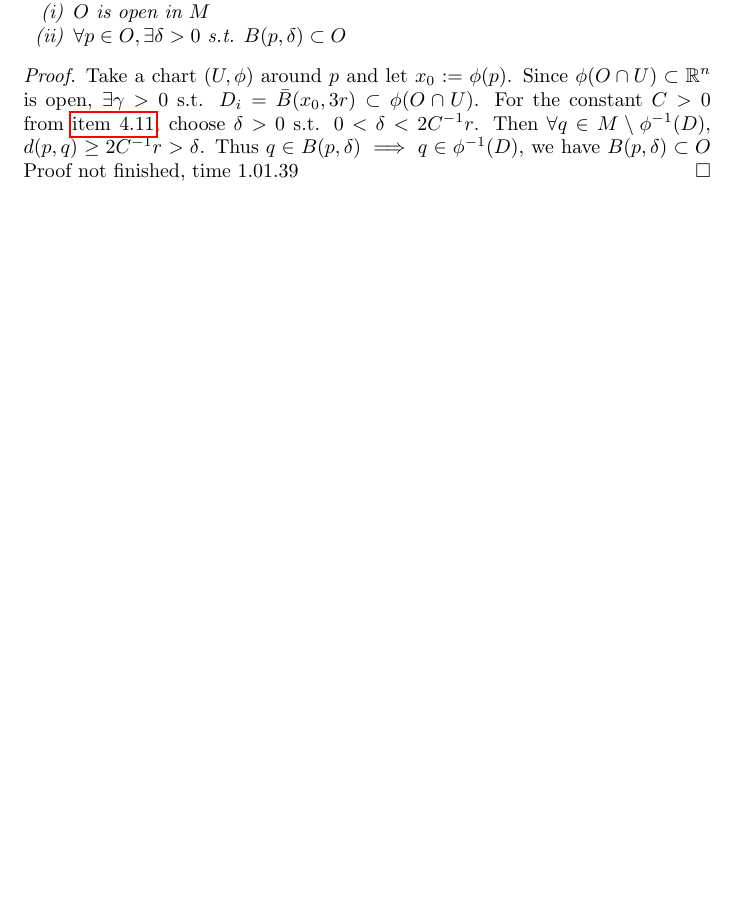
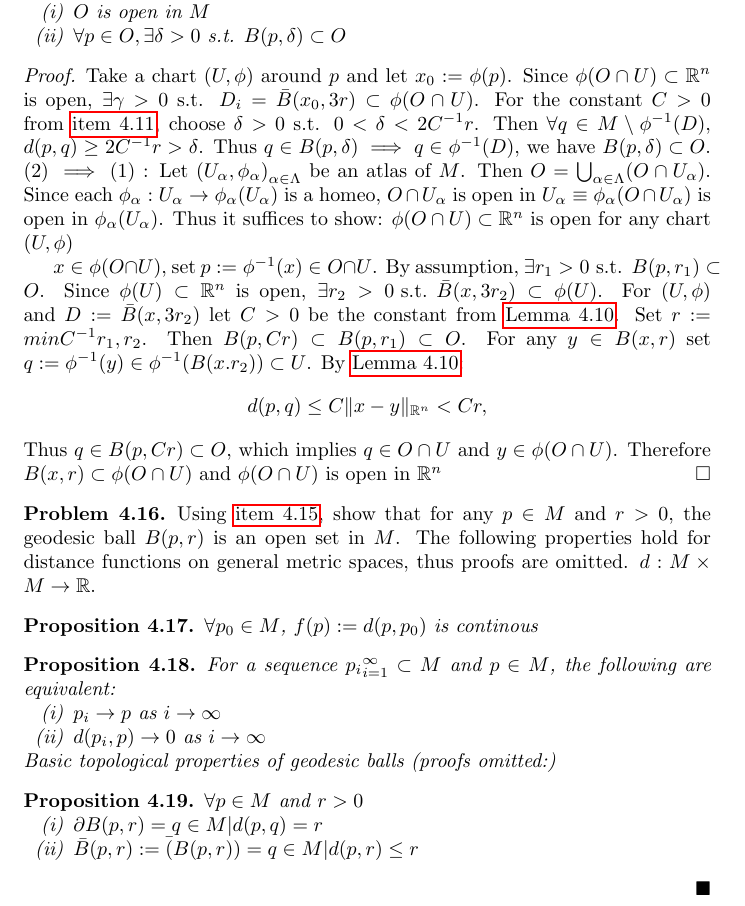
Before and after one commit to dinasl/Geometry, a LaTeX document (main.tex, which reads 5-Riemann_distance_and_geodesic_balls.tex): part of page 19 of 19, cut so that both start at the same text, the shorter picture padded with empty space. Compiled offline with pdfLaTeX.

Commit message:
finished the last 15 minutes of lecture 4

```diff
--- a/5-Riemann_distance_and_geodesic_balls.tex
+++ b/5-Riemann_distance_and_geodesic_balls.tex
@@ -166,6 +166,7 @@ for $\bar{c} := \phi \circ c :[a,b] \rightarrow \mathbb{R}^n$
         \item $O$ is open in $M$
         \item $\forall p \in O, \exists \delta > 0 \text{ s.t. } B(p, \delta) \subset O$
     \end{enumerate}
+    \label{prop:open_in_manifold}
 \end{proposition}
 
 \begin{proof}
@@ -173,6 +174,43 @@ for $\bar{c} := \phi \circ c :[a,b] \rightarrow \mathbb{R}^n$
     $\exists \gamma > 0$ s.t. $D_i = \bar{B}(x_0, 3r) \subset \phi(O \cap U)$. For the constant $C>0$ from \autoref{lemma:distance_in_chart}, choose $\delta >0$ s.t.
     $0 < \delta < 2 C^{-1}r$. Then $\forall q \in M \setminus \phi^{-1}(D),$
     $d(p,q) \geq 2C^{-1}r > \delta$. Thus $q \in B(p, \delta) \implies q \in \phi^{-1}(D)$,
-    we have $B(p,\delta) \subset O$
-    Proof not finished, time 1.01.39
+    we have $B(p,\delta) \subset O$.
+    $(2) \implies (1)$ : Let ${(U_{\alpha}, \phi_{\alpha})}_{\alpha \in \Lambda}$ be an atlas of $M$. Then $O = \bigcup_{\alpha \in \Lambda} (O \cap U_{\alpha})$.
+    Since each $\phi_{\alpha} : U_{\alpha} \to \phi_{\alpha} (U_{\alpha})$ is a homeo,
+    $O \cap U_{\alpha}$ is open in $U_{\alpha} \equiv \phi_{\alpha} (O \cap U_{\alpha})$ is open in $\phi_{\alpha}(U_{\alpha})$.
+    Thus it suffices to show: $\phi (O \cap U) \subset \mathbb{R}^n $ is open for any chart $(U, \phi)$
+
+    $x \in \phi(O \cap U)$, set $p := \phi^{-1}(x) \in O \cap U$. By assumption, $\exists r_1 >0 \text{ s.t. } B(p, r_1) \subset O$.
+    Since $\phi (U) \subset \mathbb{R}^n$ is open, $\exists r_2>0 \text{ s.t. } \bar{B}(x, 3 r_2) \subset \phi(U)$.
+    For $(U, \phi)$ and $D := \bar{B}(x, 3 r_2)$ let $C>0$ be the constant from \autoref{lemma:length_of_curve_in_chart}. Set $r:= min{C^{-1}r_1, r_2}$.
+    Then $B(p, C r) \subset B(p, r_1) \subset O$. For any $y \in B(x, r)$ set $q := \phi^{-1}(y) \in \phi^{-1}(B(x. r_2)) \subset U$. By \autoref{lemma:length_of_curve_in_chart}:
+    \[
+    \begin{aligned}
+        d(p,q) \leq C \| x-y \|_{\mathbb{R}^n} < C r,
+    \end{aligned}
+    \]
+    Thus $q \in B(p, Cr) \subset O$, which implies $q \in O \cap U$ and $y \in \phi(O \cap U)$. Therefore $B(x,r) \subset \phi(O \cap U)$ and $\phi(O \cap U)$ is open in $\mathbb{R}^n$
 \end{proof}
+
+\begin{problem}
+    Using \autoref{prop:open_in_manifold}, show that for any $p \in M$ and $r>0$, the geodesic ball $B(p,r)$ is an open set in $M$.
+    The following properties hold for distance functions on general metric spaces, thus proofs are omitted. $d: M \times M \to \mathbb{R}$.
+    \begin{proposition}
+        $\forall p_0 \in M$, $f(p) := d(p, p_0)$ is continous
+    \end{proposition}
+    \begin{proposition}
+        For a sequence ${p_i}_{i=1}^{\infty} \subset M$ and $p\in M$, the following are equivalent:
+        \begin{enumerate}
+            \item $p_i \to p$ as $i \to \infty$
+            \item $d(p_i, p) \to 0$ as $i \to \infty$
+        \end{enumerate}
+        Basic topological properties of geodesic balls (proofs omitted:)
+    \end{proposition}
+    \begin{proposition}
+        $\forall p \in M$ and $r>0$
+        \begin{enumerate}
+            \item $\partial B(p,r) = {q \in M | d(p,q)=r}$
+            \item $\bar{B}(p,r) := \bar(B(p,r)) = {q \in M | d(p,r) \leq r}$
+        \end{enumerate}
+    \end{proposition}
+\end{problem}
```
